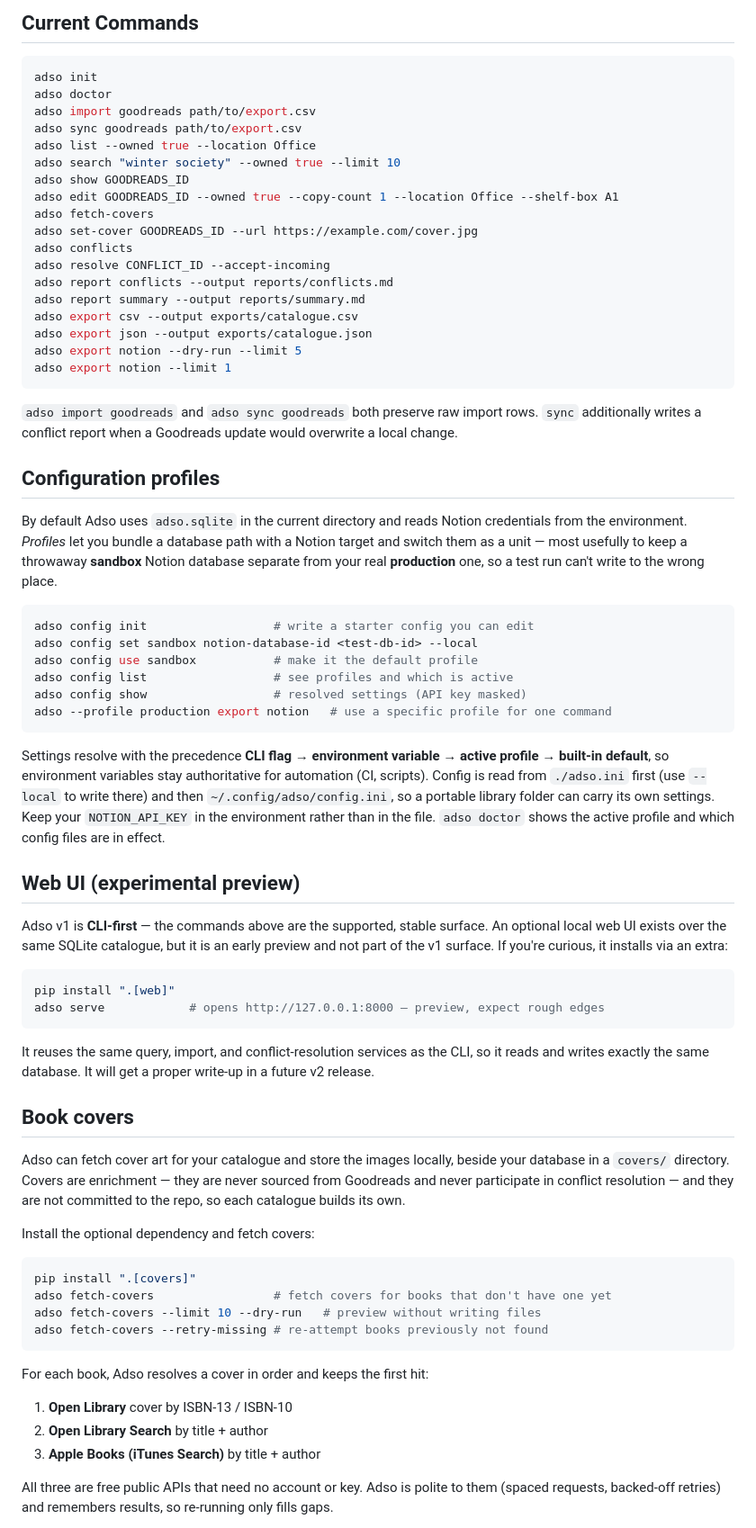
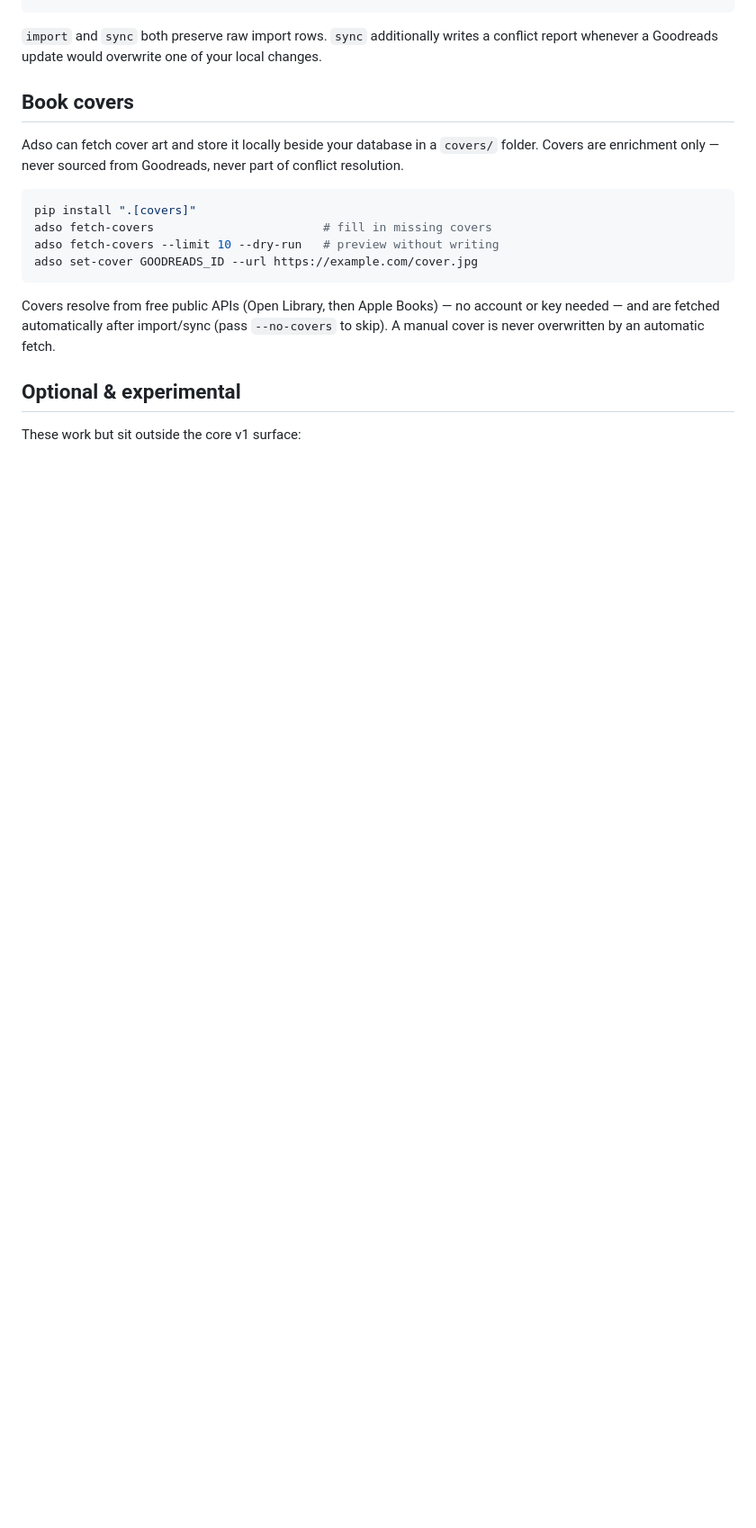
Before and after one commit to dmontaigne/adso, a Markdown page: README.md, the part around one of its changes. Shown at 90% size. Rendered like a GitHub page; blank space fills up the shorter version.

````diff
--- a/README.md
+++ b/README.md
@@ -89,76 +81,19 @@ extras so unpinned installs still resolve on a fresh machine.
-## Current Commands
-
-```bash
-adso init
-adso doctor
-adso import goodreads path/to/export.csv
-adso sync goodreads path/to/export.csv
-adso list --owned true --location Office
-adso search "winter society" --owned true --limit 10
-adso show GOODREADS_ID
-adso edit GOODREADS_ID --owned true --copy-count 1 --location Office --shelf-box A1
-adso fetch-covers
-adso set-cover GOODREADS_ID --url https://example.com/cover.jpg
-adso conflicts
-adso resolve CONFLICT_ID --accept-incoming
-adso report conflicts --output reports/conflicts.md
-adso report summary --output reports/summary.md
-adso export csv --output exports/catalogue.csv
-adso export json --output exports/catalogue.json
-adso export notion --dry-run --limit 5
-adso export notion --limit 1
-```
-
-`adso import goodreads` and `adso sync goodreads` both preserve raw import rows. `sync` additionally writes a conflict report when a Goodreads update would overwrite a local change.
-
-## Configuration profiles
-
-By default Adso uses `adso.sqlite` in the current directory and reads Notion credentials from the environment. *Profiles* let you bundle a database path with a Notion target and switch them as a unit — most usefully to keep a throwaway **sandbox** Notion database separate from your real **production** one, so a test run can't write to the wrong place.
-
-```bash
-adso config init                  # write a starter config you can edit
-adso config set sandbox notion-database-id <test-db-id> --local
-adso config use sandbox           # make it the default profile
-adso config list                  # see profiles and which is active
-adso config show                  # resolved settings (API key masked)
-adso --profile production export notion   # use a specific profile for one command
-```
-
-Settings resolve with the precedence **CLI flag → environment variable → active profile → built-in default**, so environment variables stay authoritative for automation (CI, scripts). Config is read from `./adso.ini` first (use `--local` to write there) and then `~/.config/adso/config.ini`, so a portable library folder can carry its own settings. Keep your `NOTION_API_KEY` in the environment rather than in the file. `adso doctor` shows the active profile and which config files are in effect.
-
-## Web UI (experimental preview)
-
-Adso v1 is **CLI-first** — the commands above are the supported, stable surface. An
-optional local web UI exists over the same SQLite catalogue, but it is an early
-preview and not part of the v1 surface. If you're curious, it installs via an extra:
-
-```bash
-pip install ".[web]"
-adso serve            # opens http://127.0.0.1:8000 — preview, expect rough edges
-```
-
-It reuses the same query, import, and conflict-resolution services as the CLI, so it
-reads and writes exactly the same database. It will get a proper write-up in a future
-v2 release.
+`import` and `sync` both preserve raw import rows. `sync` additionally writes a conflict report whenever a Goodreads update would overwrite one of your local changes.
 
 ## Book covers
 
-Adso can fetch cover art for your catalogue and store the images locally, beside your database in a `covers/` directory. Covers are enrichment — they are never sourced from Goodreads and never participate in conflict resolution — and they are not committed to the repo, so each catalogue builds its own.
-
-Install the optional dependency and fetch covers:
+Adso can fetch cover art and store it locally beside your database in a `covers/` folder. Covers are enrichment only — never sourced from Goodreads, never part of conflict resolution.
 
 ```bash
 pip install ".[covers]"
-adso fetch-covers                 # fetch covers for books that don't have one yet
-adso fetch-covers --limit 10 --dry-run   # preview without writing files
-adso fetch-covers --retry-missing # re-attempt books previously not found
+adso fetch-covers                        # fill in missing covers
+adso fetch-covers --limit 10 --dry-run   # preview without writing
+adso set-cover GOODREADS_ID --url https://example.com/cover.jpg
 ```
 
-For each book, Adso resolves a cover in order and keeps the first hit:
+Covers resolve from free public APIs (Open Library, then Apple Books) — no account or key needed — and are fetched automatically after import/sync (pass `--no-covers` to skip). A manual cover is never overwritten by an automatic fetch.
 
-1. **Open Library** cover by ISBN-13 / ISBN-10
-2. **Open Library Search** by title + author
-3. **Apple Books (iTunes Search)** by title + author
+## Optional & experimental
 
-All three are free public APIs that need no account or key. Adso is polite to them (spaced requests, backed-off retries) and remembers results, so re-running only fills gaps.
+These work but sit outside the core v1 surface:
 
````
Also changed, not shown: other parts of README.md (+37 -134 lines).
